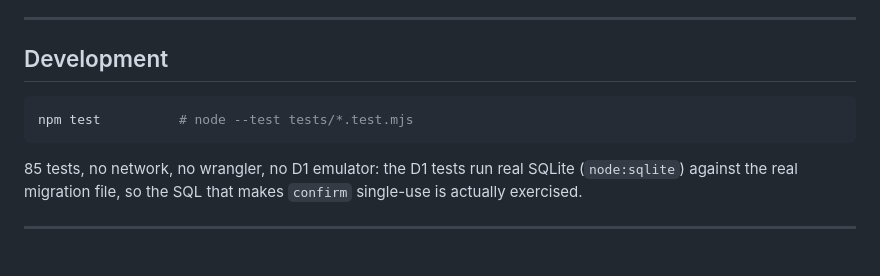
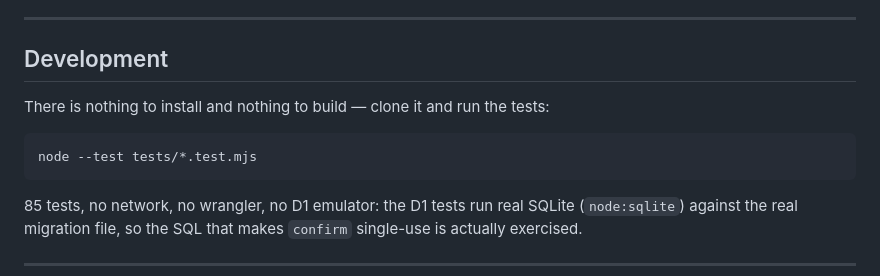
Before and after one commit to jitdor/telegram-qr-auth, a Markdown page: README.md, the part around the change. Rendered like a GitHub page; blank space fills up the shorter version.

Commit message:
Run the tests directly instead of through npm
There is no install step to justify the indirection: clone and `node --test`.
The package.json script stays for anyone who reaches for it out of habit.

Co-Authored-By: Claude Opus 5 <noreply@anthropic.com>

````diff
--- a/README.md
+++ b/README.md
@@ -456,8 +456,10 @@ cockpit needed a write path into that database at all.
 
 ## Development
 
+There is nothing to install and nothing to build — clone it and run the tests:
+
 ```bash
-npm test          # node --test tests/*.test.mjs
+node --test tests/*.test.mjs
 ```
 
 85 tests, no network, no wrangler, no D1 emulator: the D1 tests run real SQLite (`node:sqlite`)
````
